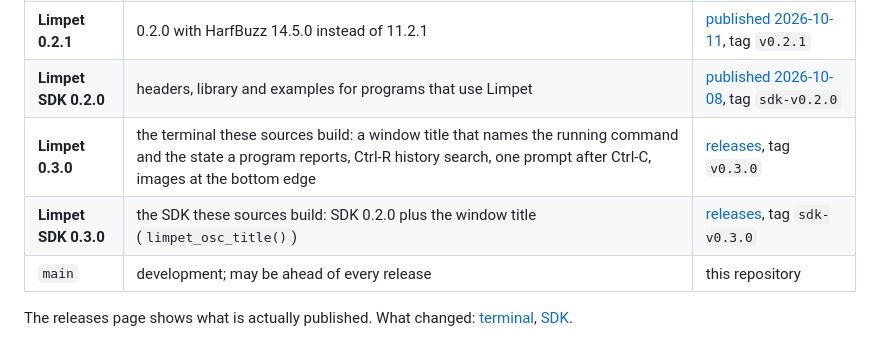
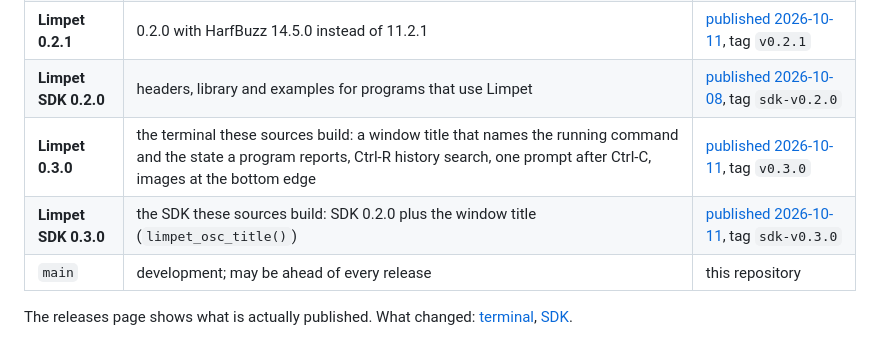
Before and after one commit to tomaszstaniak/limpet, a Markdown page: README.md, the part around the change. Drawn GitHub-style.

Commit message:
README: Limpet 0.3.0 and SDK 0.3.0 are published; the apkg update from 0.2.1

```diff
--- a/README.md
+++ b/README.md
@@ -19,8 +19,8 @@ and remote work over SSH.
 | **Limpet 0.2.0** | 0.1.0 plus the input modes for full-screen programs and a selection that stays while other rows are redrawn | [published 2026-10-08](https://github.com/tomaszstaniak/limpet/releases/tag/v0.2.0), tag `v0.2.0` |
 | **Limpet 0.2.1** | 0.2.0 with HarfBuzz 14.5.0 instead of 11.2.1 | [published 2026-10-11](https://github.com/tomaszstaniak/limpet/releases/tag/v0.2.1), tag `v0.2.1` |
 | **Limpet SDK 0.2.0** | headers, library and examples for programs that use Limpet | [published 2026-10-08](https://github.com/tomaszstaniak/limpet/releases/tag/sdk-v0.2.0), tag `sdk-v0.2.0` |
-| **Limpet 0.3.0** | the terminal these sources build: a window title that names the running command and the state a program reports, Ctrl-R history search, one prompt after Ctrl-C, images at the bottom edge | [releases](https://github.com/tomaszstaniak/limpet/releases/tag/v0.3.0), tag `v0.3.0` |
-| **Limpet SDK 0.3.0** | the SDK these sources build: SDK 0.2.0 plus the window title (`limpet_osc_title()`) | [releases](https://github.com/tomaszstaniak/limpet/releases/tag/sdk-v0.3.0), tag `sdk-v0.3.0` |
+| **Limpet 0.3.0** | the terminal these sources build: a window title that names the running command and the state a program reports, Ctrl-R history search, one prompt after Ctrl-C, images at the bottom edge | [published 2026-10-11](https://github.com/tomaszstaniak/limpet/releases/tag/v0.3.0), tag `v0.3.0` |
+| **Limpet SDK 0.3.0** | the SDK these sources build: SDK 0.2.0 plus the window title (`limpet_osc_title()`) | [published 2026-10-11](https://github.com/tomaszstaniak/limpet/releases/tag/sdk-v0.3.0), tag `sdk-v0.3.0` |
 | `main` | development; may be ahead of every release | this repository |
 
 The releases page shows what is actually published. What changed:
```
Also changed, not shown: doc/verification-0.3.0.md (+11 -0 lines).
